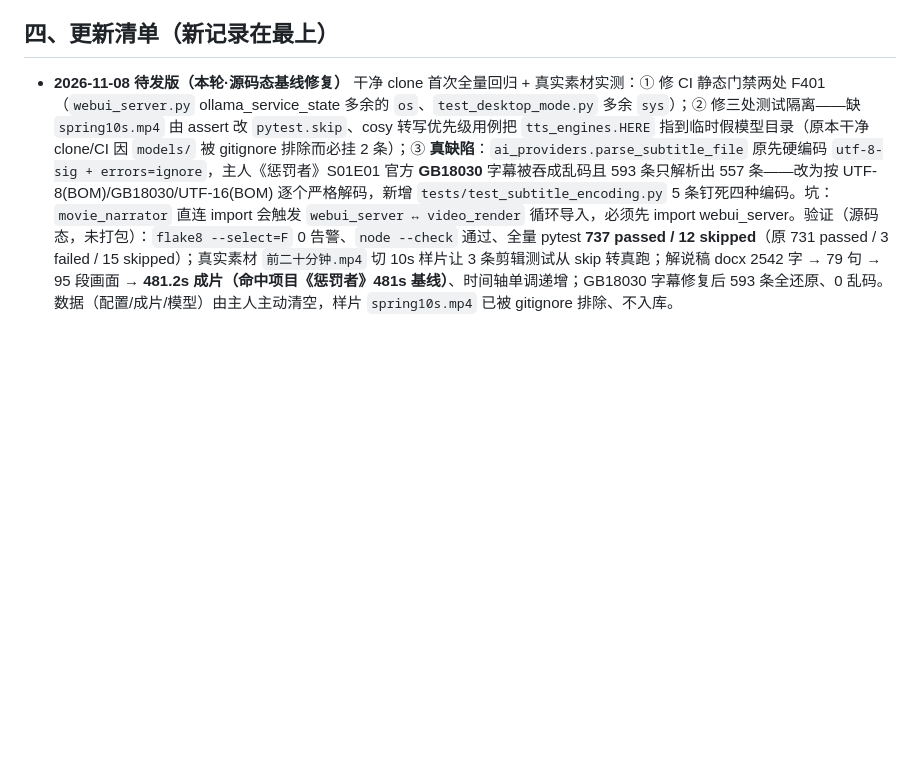
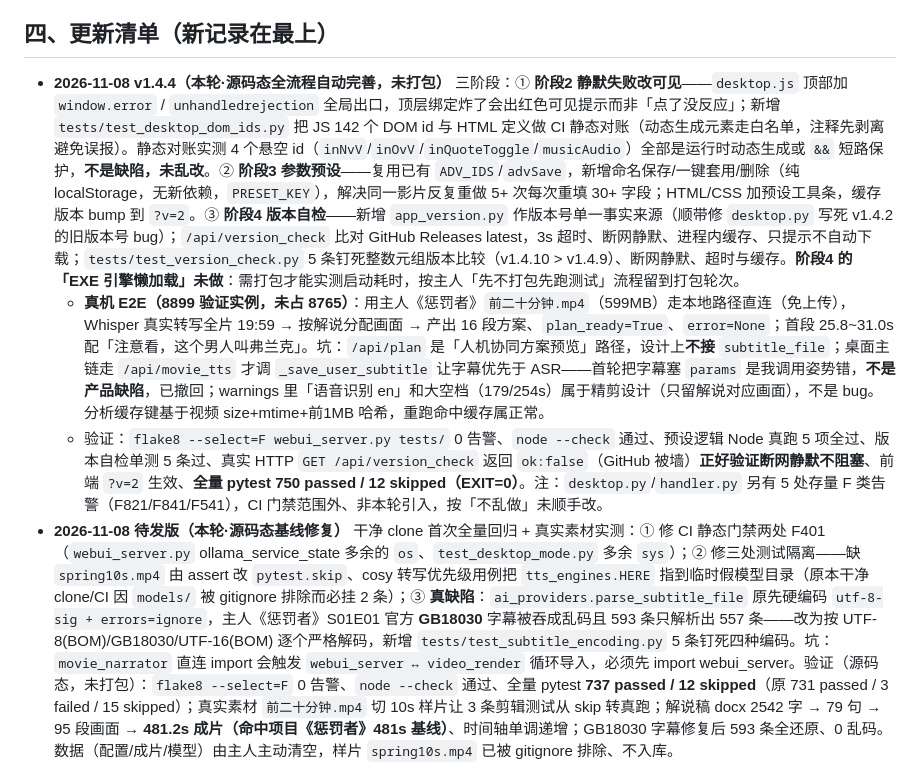
Before and after one commit to Yzm889/-Smart-video-highlights, a Markdown page: AI_CHANGELOG.md, the part around the change. GitHub-like rendering; blank space fills up the shorter version.

Commit message:
docs: AI_CHANGELOG 追加 v1.4.4 本轮交接记录（含真机 E2E 证据与撤回的误判）

```diff
--- a/AI_CHANGELOG.md
+++ b/AI_CHANGELOG.md
@@ -38,6 +38,9 @@
 
 ## 四、更新清单（新记录在最上）
 
+- **2026-11-08 v1.4.4（本轮·源码态全流程自动完善，未打包）** 三阶段：① **阶段2 静默失败改可见**——`desktop.js` 顶部加 `window.error` / `unhandledrejection` 全局出口，顶层绑定炸了会出红色可见提示而非「点了没反应」；新增 `tests/test_desktop_dom_ids.py` 把 JS 142 个 DOM id 与 HTML 定义做 CI 静态对账（动态生成元素走白名单，注释先剥离避免误报）。静态对账实测 4 个悬空 id（`inNvV`/`inOvV`/`inQuoteToggle`/`musicAudio`）全部是运行时动态生成或 `&&` 短路保护，**不是缺陷，未乱改**。② **阶段3 参数预设**——复用已有 `ADV_IDS`/`advSave`，新增命名保存/一键套用/删除（纯 localStorage，无新依赖，`PRESET_KEY`），解决同一影片反复重做 5+ 次每次重填 30+ 字段；HTML/CSS 加预设工具条，缓存版本 bump 到 `?v=2`。③ **阶段4 版本自检**——新增 `app_version.py` 作版本号单一事实来源（顺带修 `desktop.py` 写死 v1.4.2 的旧版本号 bug）；`/api/version_check` 比对 GitHub Releases latest，3s 超时、断网静默、进程内缓存、只提示不自动下载；`tests/test_version_check.py` 5 条钉死整数元组版本比较（v1.4.10 > v1.4.9）、断网静默、超时与缓存。**阶段4 的「EXE 引擎懒加载」未做**：需打包才能实测启动耗时，按主人「先不打包先跑测试」流程留到打包轮次。
+  - **真机 E2E（8899 验证实例，未占 8765）**：用主人《惩罚者》`前二十分钟.mp4`（599MB）走本地路径直连（免上传），Whisper 真实转写全片 19:59 → 按解说分配画面 → 产出 16 段方案、`plan_ready=True`、`error=None`；首段 25.8~31.0s 配「注意看，这个男人叫弗兰克」。坑：`/api/plan` 是「人机协同方案预览」路径，设计上**不接** `subtitle_file`；桌面主链走 `/api/movie_tts` 才调 `_save_user_subtitle` 让字幕优先于 ASR——首轮把字幕塞 `params` 是我调用姿势错，**不是产品缺陷**，已撤回；warnings 里「语音识别 en」和大空档（179/254s）属于精剪设计（只留解说对应画面），不是 bug。分析缓存键基于视频 size+mtime+前1MB 哈希，重跑命中缓存属正常。
+  - 验证：`flake8 --select=F webui_server.py tests/` 0 告警、`node --check` 通过、预设逻辑 Node 真跑 5 项全过、版本自检单测 5 条过、真实 HTTP `GET /api/version_check` 返回 `ok:false`（GitHub 被墙）**正好验证断网静默不阻塞**、前端 `?v=2` 生效、**全量 pytest 750 passed / 12 skipped（EXIT=0）**。注：`desktop.py`/`handler.py` 另有 5 处存量 F 类告警（F821/F841/F541），CI 门禁范围外、非本轮引入，按「不乱做」未顺手改。
 - **2026-11-08 待发版（本轮·源码态基线修复）** 干净 clone 首次全量回归 + 真实素材实测：① 修 CI 静态门禁两处 F401（`webui_server.py` ollama_service_state 多余的 `os`、`test_desktop_mode.py` 多余 `sys`）；② 修三处测试隔离——缺 `spring10s.mp4` 由 assert 改 `pytest.skip`、cosy 转写优先级用例把 `tts_engines.HERE` 指到临时假模型目录（原本干净 clone/CI 因 `models/` 被 gitignore 排除而必挂 2 条）；③ **真缺陷**：`ai_providers.parse_subtitle_file` 原先硬编码 `utf-8-sig + errors=ignore`，主人《惩罚者》S01E01 官方 **GB18030** 字幕被吞成乱码且 593 条只解析出 557 条——改为按 UTF-8(BOM)/GB18030/UTF-16(BOM) 逐个严格解码，新增 `tests/test_subtitle_encoding.py` 5 条钉死四种编码。坑：`movie_narrator` 直连 import 会触发 `webui_server ↔ video_render` 循环导入，必须先 import webui_server。验证（源码态，未打包）：`flake8 --select=F` 0 告警、`node --check` 通过、全量 pytest **737 passed / 12 skipped**（原 731 passed / 3 failed / 15 skipped）；真实素材 `前二十分钟.mp4` 切 10s 样片让 3 条剪辑测试从 skip 转真跑；解说稿 docx 2542 字 → 79 句 → 95 段画面 → **481.2s 成片（命中项目《惩罚者》481s 基线）**、时间轴单调递增；GB18030 字幕修复后 593 条全还原、0 乱码。数据（配置/成片/模型）由主人主动清空，样片 `spring10s.mp4` 已被 gitignore 排除、不入库。
 - **2026-11-08 v1.4.3（a2c13d3）** 桌面桥自愈：桥初始化持续重试 + 状态栏模式徽章（桌面直连/桥连接中/浏览器模式）+ 选片等四入口 `_ensureBridge()` 先确保桥再走原生。坑：EXE 里桥未连上会**静默退化成上传模式**（主人 5GB 视频白传），已根治。
 - **2026-11-08 v1.4.2（6f8e971）** 上传分片 60s 超时+重试（5GB 卡 26% 根因：单片挂起无超时）；>300MB 引导走 EXE；引擎安装接 TTS_SETUP 实时进度（阶段+百分比）。
```
